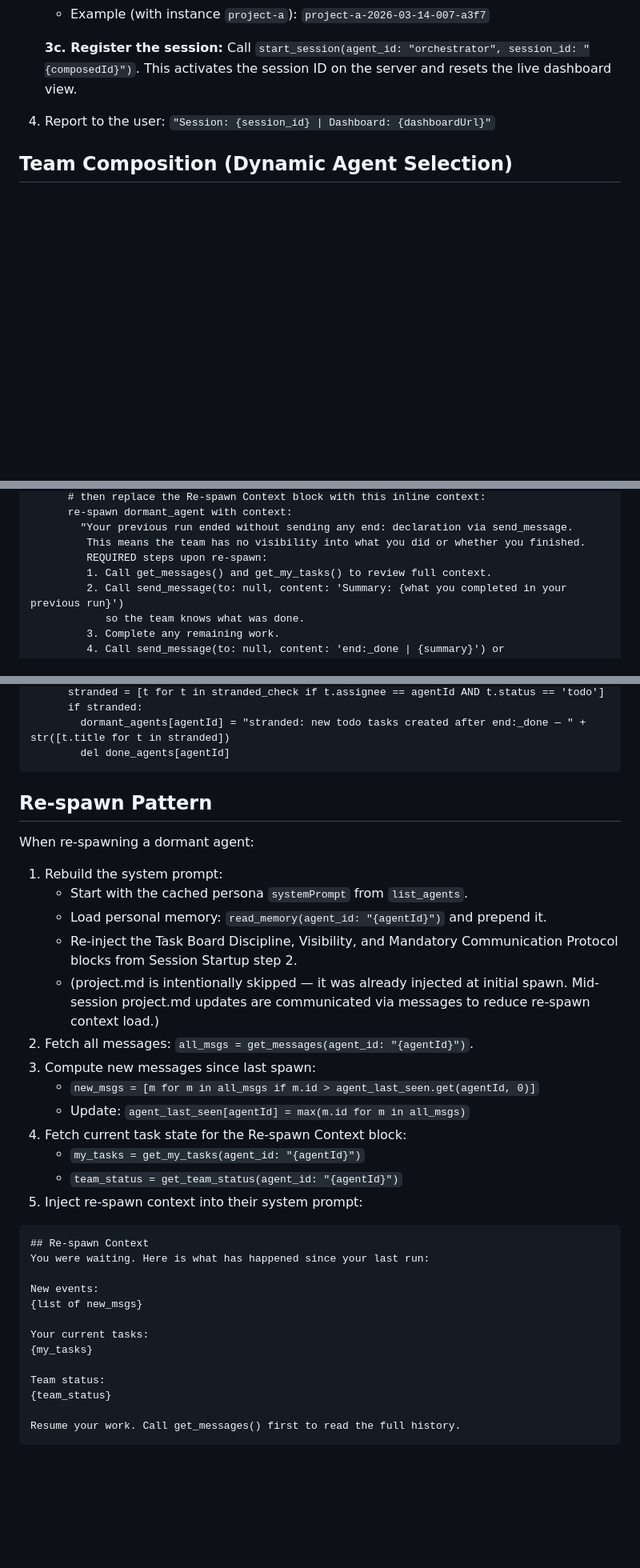
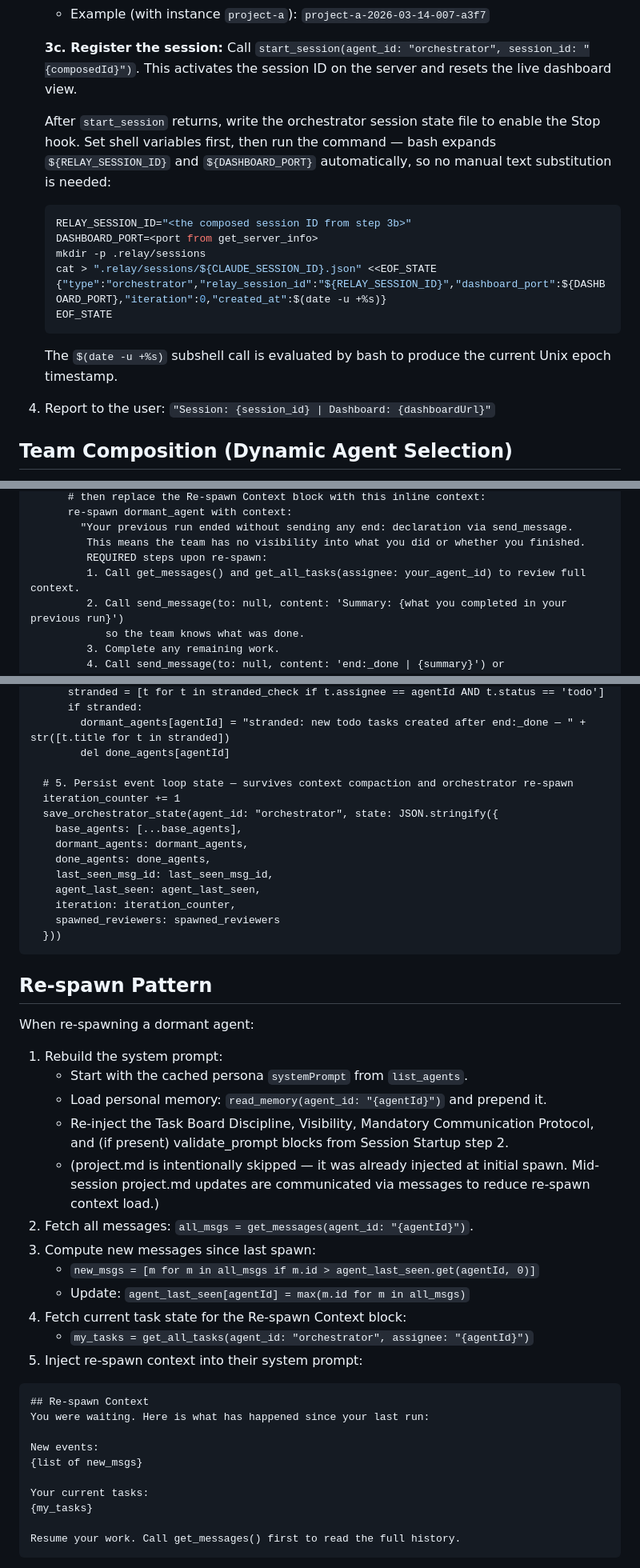
Before and after one commit to custardcream98/relay, a Markdown page: skills/relay/SKILL.md, 3 parts joined by grey strips. Shown at 80% size. Rendered like a GitHub page; blank space fills up the shorter version.

````diff
--- a/skills/relay/SKILL.md
+++ b/skills/relay/SKILL.md
@@ -33,6 +33,19 @@ react to messages and tasks organically, like a Slack-first team.
 
    **3c. Register the session:** Call `start_session(agent_id: "orchestrator", session_id: "{composedId}")`.
    This activates the session ID on the server and resets the live dashboard view.
+
+   After `start_session` returns, write the orchestrator session state file to enable the Stop hook.
+   Set shell variables first, then run the command — bash expands `${RELAY_SESSION_ID}` and
+   `${DASHBOARD_PORT}` automatically, so no manual text substitution is needed:
+   ```bash
+   RELAY_SESSION_ID="<the composed session ID from step 3b>"
+   DASHBOARD_PORT=<port from get_server_info>
+   mkdir -p .relay/sessions
+   cat > ".relay/sessions/${CLAUDE_SESSION_ID}.json" <<EOF_STATE
+   {"type":"orchestrator","relay_session_id":"${RELAY_SESSION_ID}","dashboard_port":${DASHBOARD_PORT},"iteration":0,"created_at":$(date -u +%s)}
+   EOF_STATE
+   ```
+   The `$(date -u +%s)` subshell call is evaluated by bash to produce the current Unix epoch timestamp.
 
 4. Report to the user: `"Session: {session_id} | Dashboard: {dashboardUrl}"`
 
@@ -255,7 +305,7 @@ while len(done_agents) < len(base_agents) + len(spawned_reviewers):
         "Your previous run ended without sending any end: declaration via send_message.
          This means the team has no visibility into what you did or whether you finished.
          REQUIRED steps upon re-spawn:
-         1. Call get_messages() and get_my_tasks() to review full context.
+         1. Call get_messages() and get_all_tasks(assignee: your_agent_id) to review full context.
          2. Call send_message(to: null, content: 'Summary: {what you completed in your previous run}')
             so the team knows what was done.
          3. Complete any remaining work.
@@ -335,6 +385,18 @@ while len(done_agents) < len(base_agents) + len(spawned_reviewers):
       if stranded:
         dormant_agents[agentId] = "stranded: new todo tasks created after end:_done — " + str([t.title for t in stranded])
         del done_agents[agentId]
+
+  # 5. Persist event loop state — survives context compaction and orchestrator re-spawn
+  iteration_counter += 1
+  save_orchestrator_state(agent_id: "orchestrator", state: JSON.stringify({
+    base_agents: [...base_agents],
+    dormant_agents: dormant_agents,
+    done_agents: done_agents,
+    last_seen_msg_id: last_seen_msg_id,
+    agent_last_seen: agent_last_seen,
+    iteration: iteration_counter,
+    spawned_reviewers: spawned_reviewers
+  }))
 ```
 
 ## Re-spawn Pattern
@@ -344,7 +406,7 @@ When re-spawning a dormant agent:
 1. Rebuild the system prompt:
    - Start with the cached persona `systemPrompt` from `list_agents`.
    - Load personal memory: `read_memory(agent_id: "{agentId}")` and prepend it.
-   - Re-inject the Task Board Discipline, Visibility, and Mandatory Communication Protocol
+   - Re-inject the Task Board Discipline, Visibility, Mandatory Communication Protocol, and (if present) validate_prompt
      blocks from Session Startup step 2.
    - (project.md is intentionally skipped — it was already injected at initial spawn.
      Mid-session project.md updates are communicated via messages to reduce re-spawn context load.)
@@ -353,8 +415,7 @@ When re-spawning a dormant agent:
    - `new_msgs = [m for m in all_msgs if m.id > agent_last_seen.get(agentId, 0)]`
    - Update: `agent_last_seen[agentId] = max(m.id for m in all_msgs)`
 4. Fetch current task state for the Re-spawn Context block:
-   - `my_tasks = get_my_tasks(agent_id: "{agentId}")`
-   - `team_status = get_team_status(agent_id: "{agentId}")`
+   - `my_tasks = get_all_tasks(agent_id: "orchestrator", assignee: "{agentId}")`
 5. Inject re-spawn context into their system prompt:
 ```
 ## Re-spawn Context
@@ -365,9 +426,6 @@ New events:
 
 Your current tasks:
 {my_tasks}
-
-Team status:
-{team_status}
 
 Resume your work. Call get_messages() first to read the full history.
 ```
````
Also changed, not shown: other parts of skills/relay/SKILL.md (+46 -5 lines), 1 other file.
